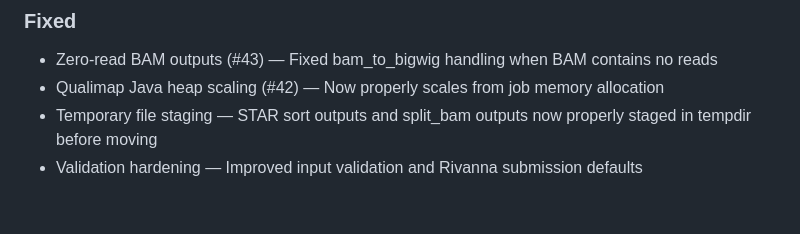
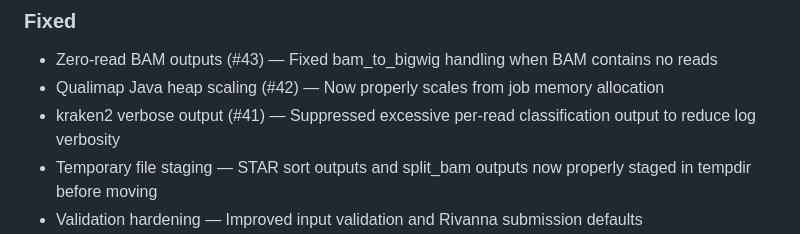
Before and after one commit to dremellab/HAROLD, a Markdown page: CHANGELOG.md, the part around the change. GitHub-like rendering; blank space fills up the shorter version.

Commit message:
docs(changelog): add kraken2 verbose output fix (#41) to dev release notes
Document the kraken2 output suppression fix that reduces log verbosity
by discarding per-read classification output.

⚡ generated by AI ⚡

```diff
--- a/CHANGELOG.md
+++ b/CHANGELOG.md
@@ -23,6 +23,7 @@ All notable changes to this project will be documented in this file.
 ### Fixed
 - Zero-read BAM outputs (#43) — Fixed bam_to_bigwig handling when BAM contains no reads
 - Qualimap Java heap scaling (#42) — Now properly scales from job memory allocation
+- kraken2 verbose output (#41) — Suppressed excessive per-read classification output to reduce log verbosity
 - Temporary file staging — STAR sort outputs and split_bam outputs now properly staged in tempdir before moving
 - Validation hardening — Improved input validation and Rivanna submission defaults
 - Fastq validator escaping — Fixed bash variable escaping in FASTQ validation rule
```
